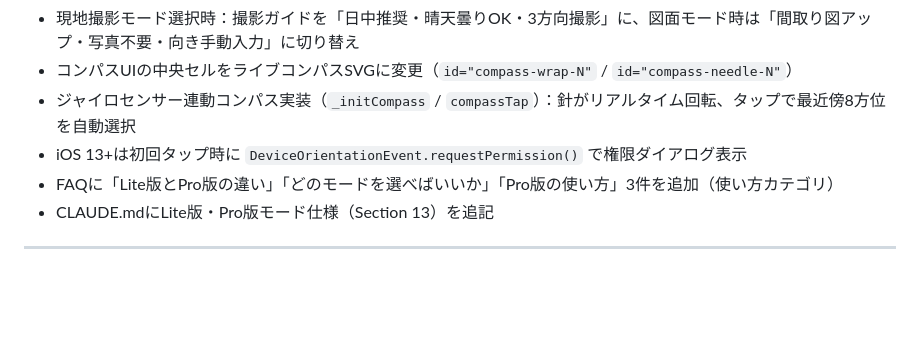
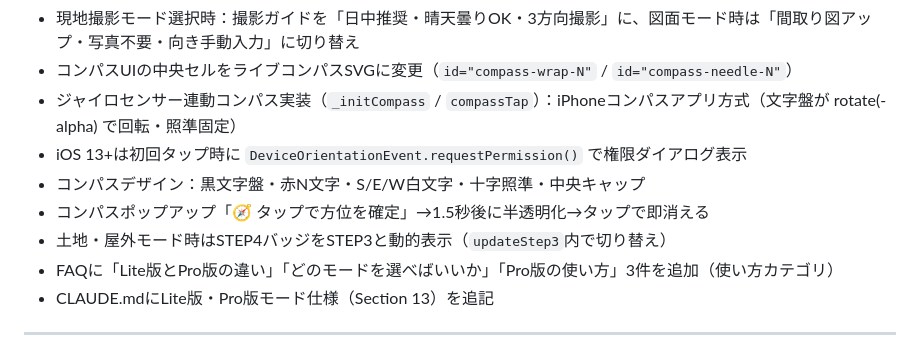
Before and after one commit to kokingbeach-netizen/sunny-app, a Markdown page: CLAUDE.md, the part around the change. Rendered like a GitHub page; blank space fills up the shorter version.

Commit message:
CLAUDE.md: コンパス実装詳細・土地モードSTEP番号動的切替を追記

```diff
--- a/CLAUDE.md
+++ b/CLAUDE.md
@@ -475,8 +475,11 @@ PHOTO_TAB_MAP = {
 - 図面モード選択時：窓カードの写真セクション（`.win-photo-section`）を非表示、STEP4下部に間取り図アップエリア（`#step3FloorPlan`）を表示
 - 現地撮影モード選択時：撮影ガイドを「日中推奨・晴天曇りOK・3方向撮影」に、図面モード時は「間取り図アップ・写真不要・向き手動入力」に切り替え
 - コンパスUIの中央セルをライブコンパスSVGに変更（`id="compass-wrap-N"` / `id="compass-needle-N"`）
-- ジャイロセンサー連動コンパス実装（`_initCompass` / `compassTap`）：針がリアルタイム回転、タップで最近傍8方位を自動選択
+- ジャイロセンサー連動コンパス実装（`_initCompass` / `compassTap`）：iPhoneコンパスアプリ方式（文字盤が rotate(-alpha) で回転・照準固定）
 - iOS 13+は初回タップ時に `DeviceOrientationEvent.requestPermission()` で権限ダイアログ表示
+- コンパスデザイン：黒文字盤・赤N文字・S/E/W白文字・十字照準・中央キャップ
+- コンパスポップアップ「🧭 タップで方位を確定」→1.5秒後に半透明化→タップで即消える
+- 土地・屋外モード時はSTEP4バッジをSTEP3と動的表示（`updateStep3`内で切り替え）
 - FAQに「Lite版とPro版の違い」「どのモードを選べばいいか」「Pro版の使い方」3件を追加（使い方カテゴリ）
 - CLAUDE.mdにLite版・Pro版モード仕様（Section 13）を追記
 
```
